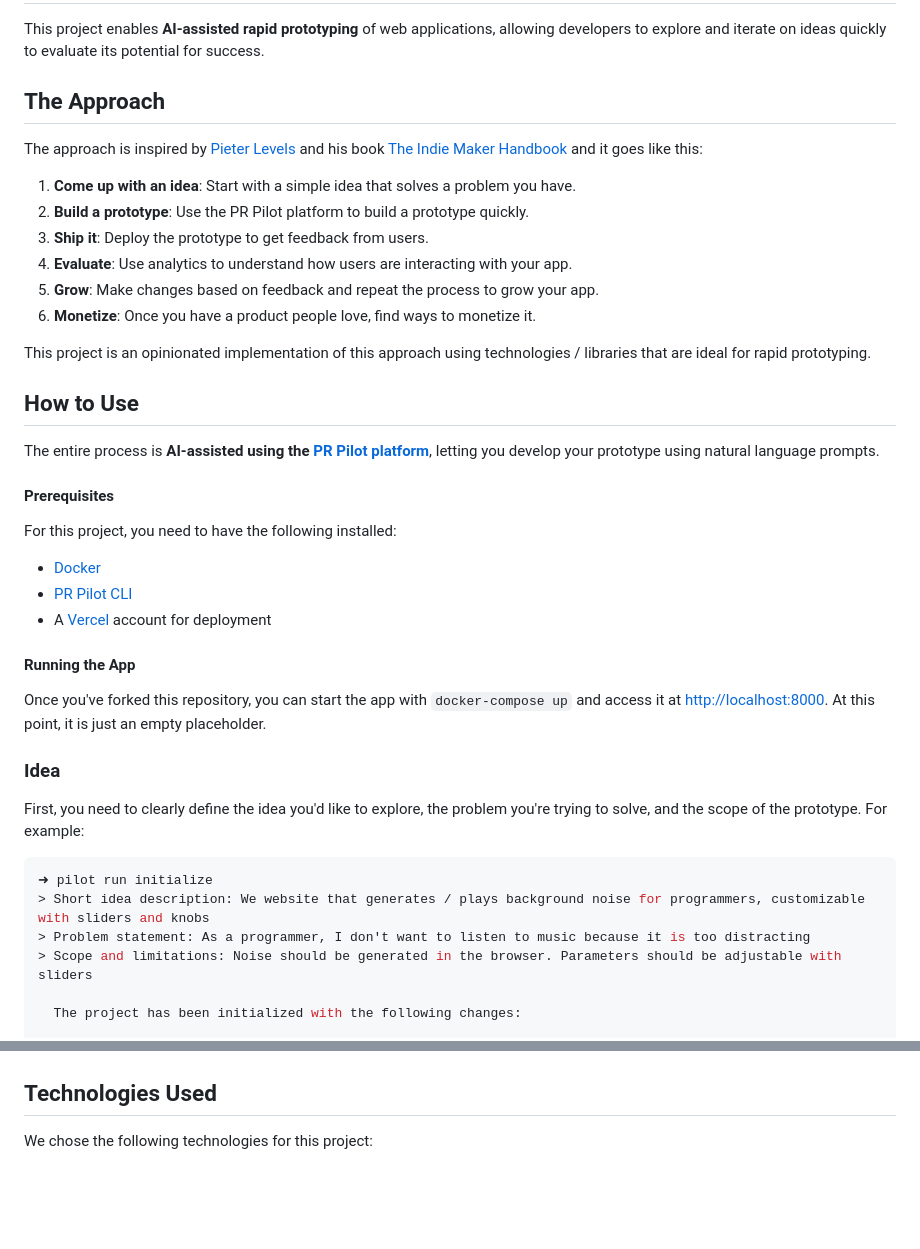
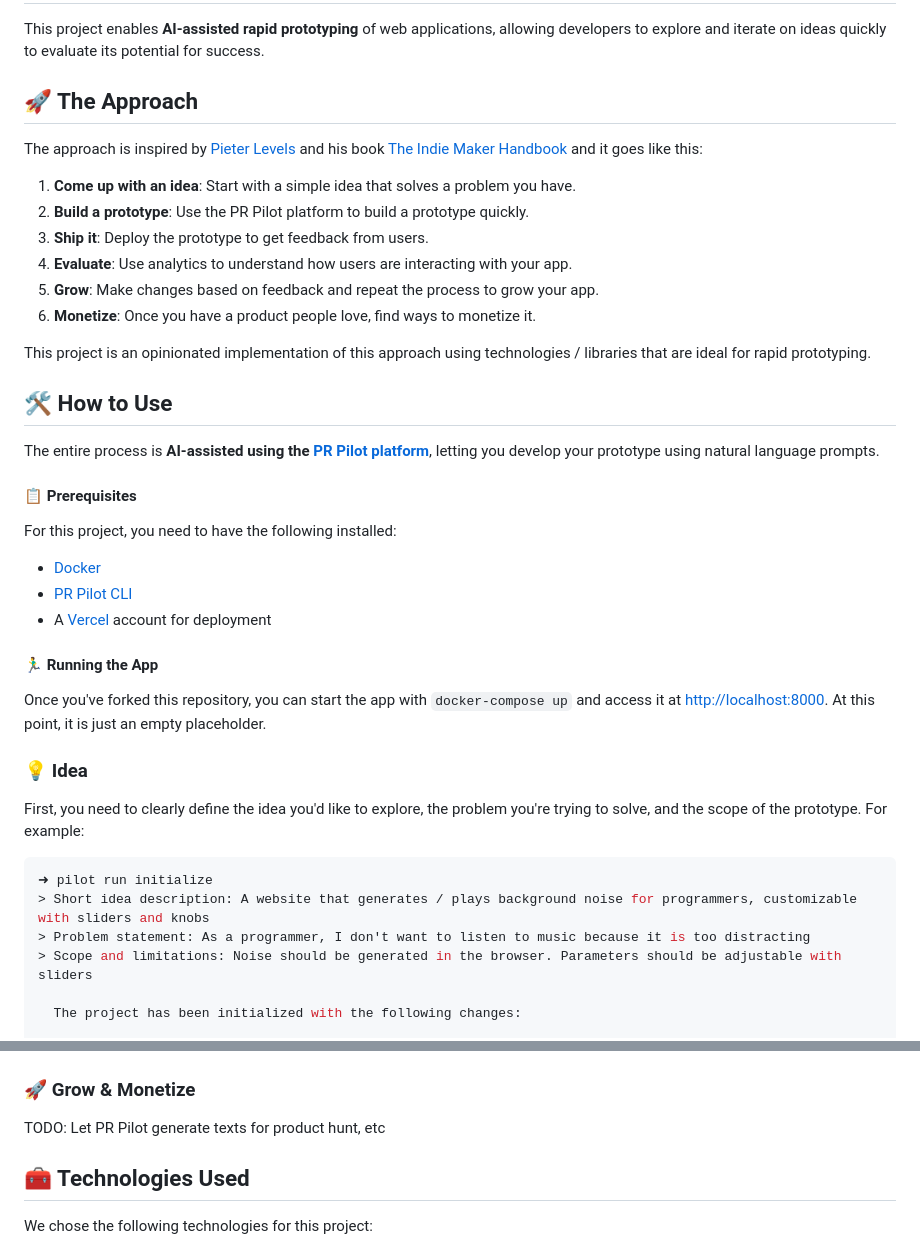
Before and after one commit to PR-Pilot-AI/rapid-prototyper, a Markdown page: README.md, 2 parts joined by grey strips. Drawn GitHub-style; blank space fills up the shorter version.

Commit message:
Add emojis to README

````diff
--- a/README.md
+++ b/README.md
@@ -3,7 +3,7 @@
 This project enables **AI-assisted rapid prototyping** of web applications,
 allowing developers to explore and iterate on ideas quickly to evaluate its potential for success.
 
-## The Approach
+## 🚀 The Approach
 
 The approach is inspired by [Pieter Levels](https://x.com/levelsio) and his book
 [The Indie Maker Handbook](https://readmake.com/) and it goes like this:
@@ -18,30 +18,30 @@ The approach is inspired by [Pieter Levels](https://x.com/levelsio) and his book
 This project is an opinionated implementation of this approach using technologies / libraries
 that are ideal for rapid prototyping.
 
-## How to Use
+## 🛠️ How to Use
 The entire process is **AI-assisted using the [PR Pilot platform](https://www.pr-pilot.ai)**, letting you
 develop your prototype using natural language prompts.
 
 
-#### Prerequisites
+#### 📋 Prerequisites
 For this project, you need to have the following installed:
 - [Docker](https://www.docker.com/)
 - [PR Pilot CLI](https://github.com/PR-Pilot-AI/pr-pilot-cli)
 - A [Vercel](https://vercel.com/) account for deployment
 
-#### Running the App
+#### 🏃‍♂️ Running the App
 
 Once you've forked this repository, you can start the app with `docker-compose up` and access it at [http://localhost:8000](http://localhost:8000).
 At this point, it is just an empty placeholder.
 
 
-### Idea
+### 💡 Idea
 First, you need to clearly define the idea you'd like to explore, the problem
 you're trying to solve, and the scope of the prototype. For example:
 
 ```shell
 ➜ pilot run initialize
-> Short idea description: We website that generates / plays background noise for programmers, customizable with sliders and knobs
+> Short idea description: A website that generates / plays background noise for programmers, customizable with sliders and knobs
 > Problem statement: As a programmer, I don't want to listen to music because it is too distracting
 > Scope and limitations: Noise should be generated in the browser. Parameters should be adjustable with sliders
 
@@ -123,7 +123,10 @@ in your dashboard to get started.
 ![Vercel Analytics Screenshot](analytics_screenshot.png)
 ![Vercel Analytics Screenshot](analytics_screenshot2.png)
 
-## Technologies Used
+### 🚀 Grow & Monetize
+TODO: Let PR Pilot generate texts for product hunt, etc
+
+## 🧰 Technologies Used
 We chose the following technologies for this project:
 
 - **FastAPI**: A modern, fast (high-performance), web framework for building APIs with Python 3.8+.
````
Also changed, not shown: other parts of README.md (+6 -6 lines).
